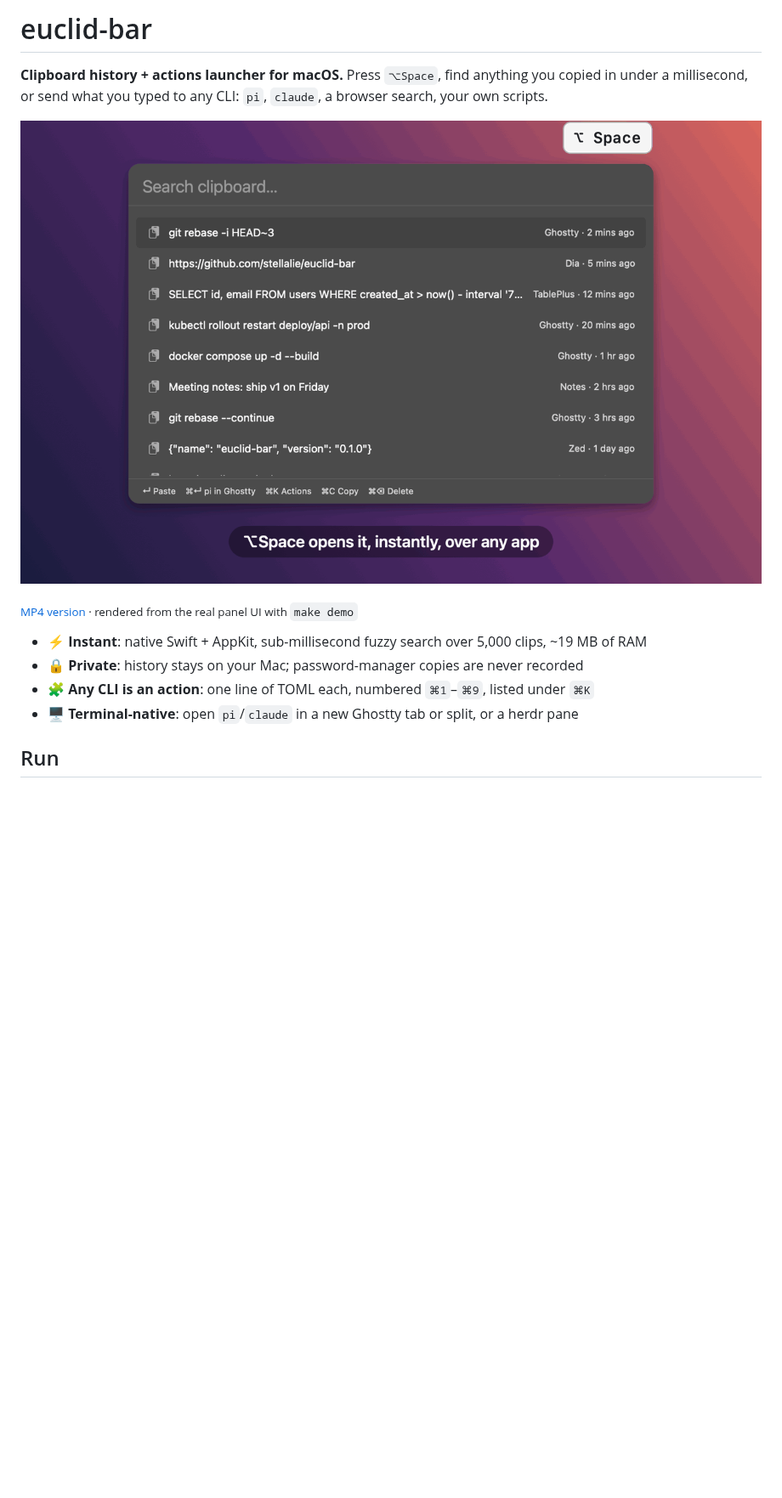
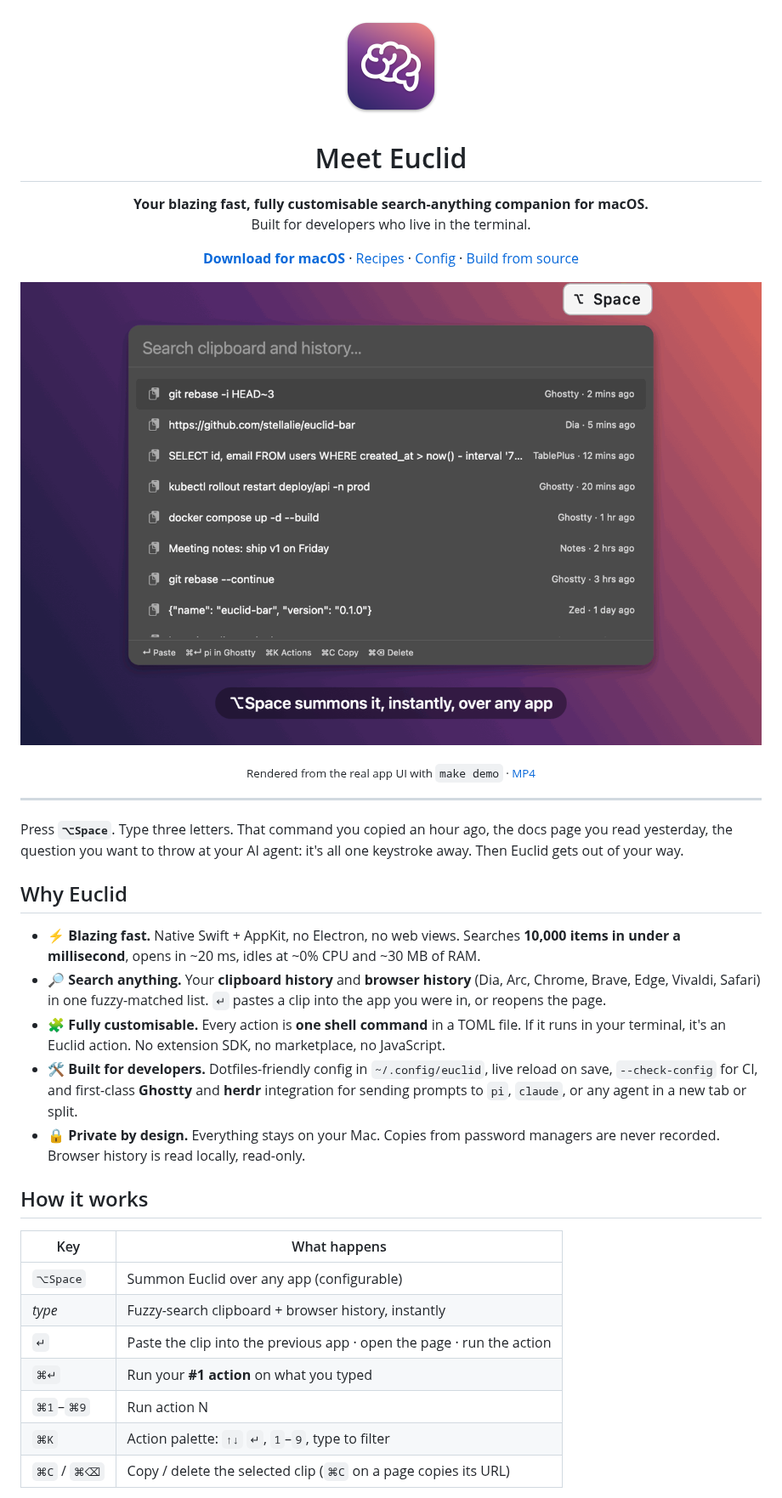
Before and after one commit to stellalie/euclid-bar, a Markdown page: README.md, the part around one of its changes. Shown at 85% size. Rendered like a GitHub page; pictures changed too: Resources/AppIcon.png (added), docs/demo.gif; blank space fills up the shorter version.

```diff
--- a/README.md
+++ b/README.md
@@ -1,16 +1,50 @@
-# euclid-bar
+<div align="center">
 
-**Clipboard history + actions launcher for macOS.** Press `⌥Space`, find anything
-you copied in under a millisecond, or send what you typed to any CLI: `pi`,
-`claude`, a browser search, your own scripts.
+<img src="Resources/AppIcon.png" width="128" alt="Euclid icon">
 
-![euclid-bar demo](docs/demo.gif)
+# Meet Euclid
 
-<sub>[MP4 version](docs/demo.mp4) · rendered from the real panel UI with `make demo`</sub>
+**Your blazing fast, fully customisable search-anything companion for macOS.**<br>
+Built for developers who live in the terminal.
 
-- ⚡ **Instant**: native Swift + AppKit, sub-millisecond fuzzy search over 5,000 clips, ~19 MB of RAM
-- 🔒 **Private**: history stays on your Mac; password-manager copies are never recorded
-- 🧩 **Any CLI is an action**: one line of TOML each, numbered `⌘1`–`⌘9`, listed under `⌘K`
-- 🖥️ **Terminal-native**: open `pi`/`claude` in a new Ghostty tab or split, or a herdr pane
+[**Download for macOS**](https://github.com/stellalie/euclid-bar/releases/latest) · [Recipes](#recipes) · [Config](#configuration) · [Build from source](#build-from-source)
 
-## Run
+![Euclid demo](docs/demo.gif)
+
+<sub>Rendered from the real app UI with `make demo` · [MP4](docs/demo.mp4)</sub>
+
+</div>
+
+---
+
+Press **`⌥Space`**. Type three letters. That command you copied an hour ago, the docs page you read
+yesterday, the question you want to throw at your AI agent: it's all one keystroke away. Then Euclid
+gets out of your way.
+
+## Why Euclid
+
+- ⚡ **Blazing fast.** Native Swift + AppKit, no Electron, no web views. Searches **10,000 items in under
+  a millisecond**, opens in ~20 ms, idles at ~0% CPU and ~30 MB of RAM.
+- 🔎 **Search anything.** Your **clipboard history** and **browser history** (Dia, Arc, Chrome, Brave,
+  Edge, Vivaldi, Safari) in one fuzzy-matched list. `↵` pastes a clip into the app you were in, or
+  reopens the page.
+- 🧩 **Fully customisable.** Every action is **one shell command** in a TOML file. If it runs in your
+  terminal, it's an Euclid action. No extension SDK, no marketplace, no JavaScript.
+- 🛠️ **Built for developers.** Dotfiles-friendly config in `~/.config/euclid`, live reload on save,
+  `--check-config` for CI, and first-class **Ghostty** and **herdr** integration for sending prompts to
+  `pi`, `claude`, or any agent in a new tab or split.
+- 🔒 **Private by design.** Everything stays on your Mac. Copies from password managers are never
+  recorded. Browser history is read locally, read-only.
+
+## How it works
+
+| Key | What happens |
+|---|---|
+| `⌥Space` | Summon Euclid over any app (configurable) |
+| *type* | Fuzzy-search clipboard + browser history, instantly |
+| `↵` | Paste the clip into the previous app · open the page · run the action |
+| `⌘↵` | Run your **#1 action** on what you typed |
+| `⌘1`–`⌘9` | Run action N |
+| `⌘K` | Action palette: `↑↓` `↵`, `1`–`9`, type to filter |
+| `⌘C` / `⌘⌫` | Copy / delete the selected clip (`⌘C` on a page copies its URL) |
+
```
Also changed, not shown: other parts of README.md (+108 -49 lines), 17 other files.
